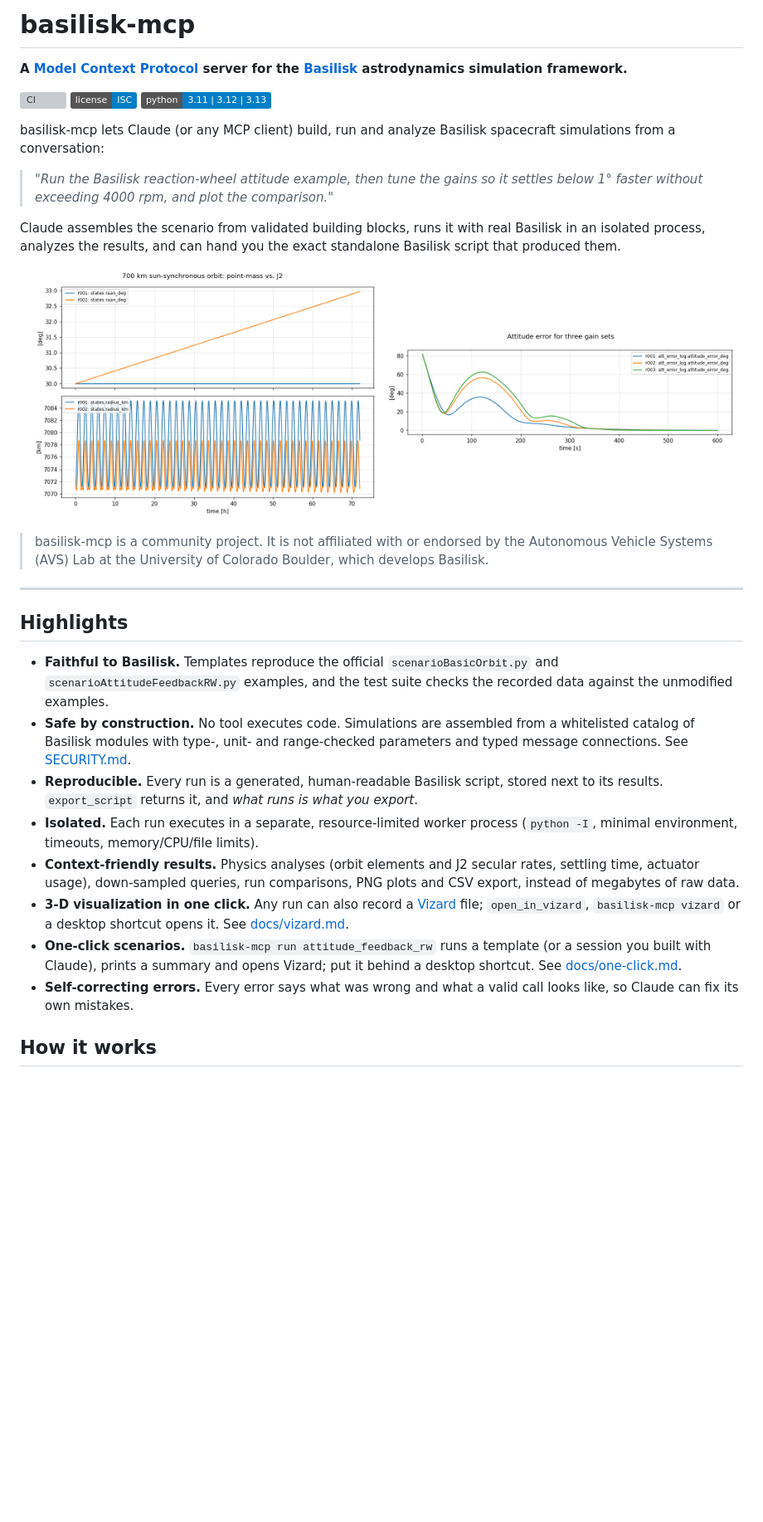
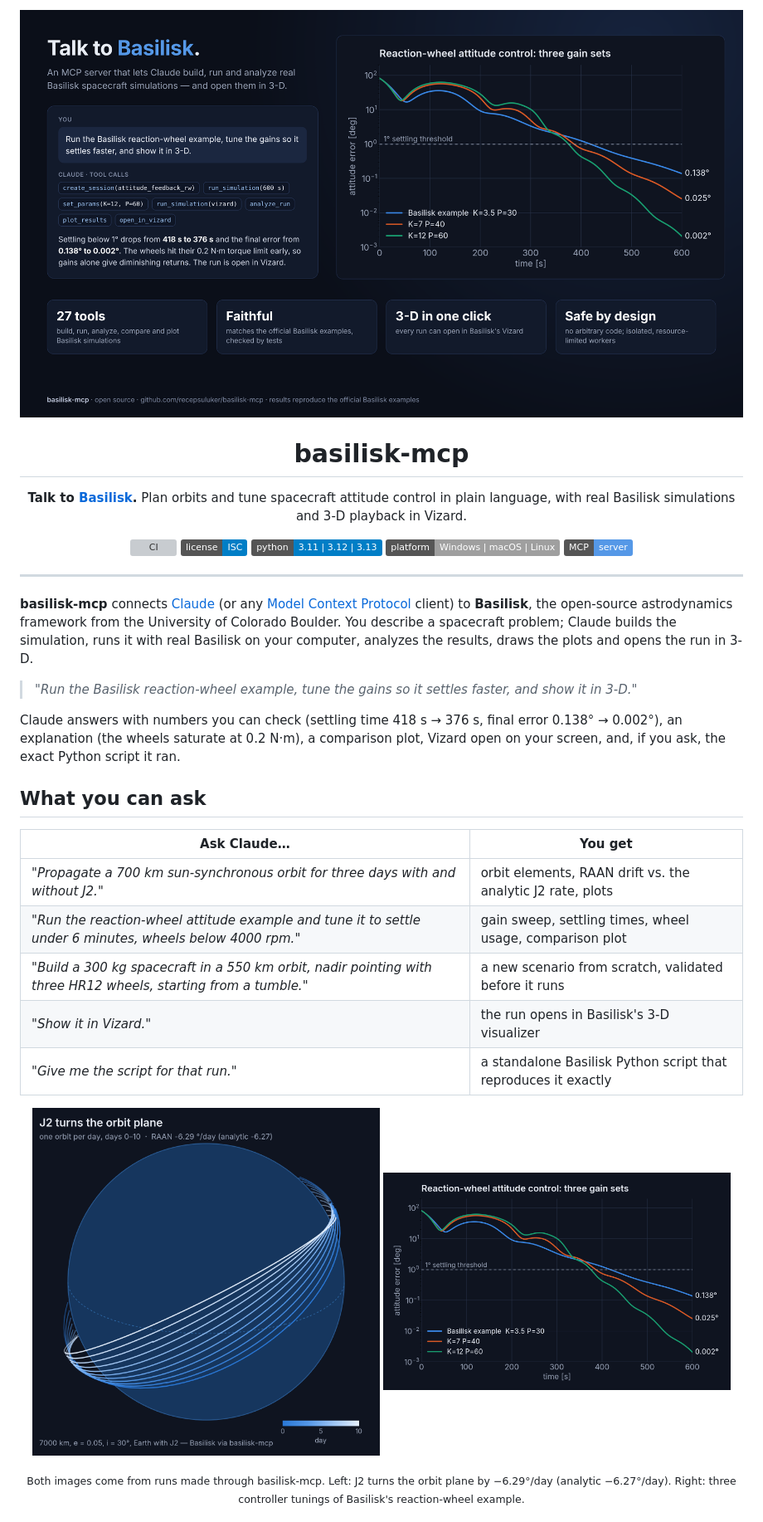
Before and after one commit to recepsuluker/basilisk-mcp, a Markdown page: README.md, the part around one of its changes. Shown at 83% size. Drawn GitHub-style; pictures changed too: docs/images/attitude_gains.png (added), docs/images/hero.png (added), docs/images/j2_orbit_planes.png (added); badges without logos; blank space fills up the shorter version; grey boxes are pictures that could not be loaded.

```diff
--- a/README.md
+++ b/README.md
@@ -1,56 +1,51 @@
-# basilisk-mcp
+<p align="center">
+  <img src="docs/images/hero.png" alt="basilisk-mcp: talk to Basilisk from Claude" width="100%">
+</p>
 
-**A [Model Context Protocol](https://modelcontextprotocol.io) server for the
-[Basilisk](https://github.com/AVSLab/basilisk) astrodynamics simulation framework.**
-
-[![CI](https://github.com/recepsuluker/basilisk-mcp/actions/workflows/ci.yml/badge.svg)](https://github.com/recepsuluker/basilisk-mcp/actions/workflows/ci.yml)
-[![License: ISC](https://img.shields.io/badge/license-ISC-blue.svg)](LICENSE)
-![Python](https://img.shields.io/badge/python-3.11%20%7C%203.12%20%7C%203.13-blue)
-
-basilisk-mcp lets Claude (or any MCP client) build, run and analyze Basilisk
-spacecraft simulations from a conversation:
-
-> *"Run the Basilisk reaction-wheel attitude example, then tune the gains so it
-> settles below 1° faster without exceeding 4000 rpm, and plot the comparison."*
-
-Claude assembles the scenario from validated building blocks, runs it with real
-Basilisk in an isolated process, analyzes the results, and can hand you the exact
-standalone Basilisk script that produced them.
+<h1 align="center">basilisk-mcp</h1>
 
 <p align="center">
-  <img src="docs/images/orbit_j2_raan.png" width="49%" alt="RAAN drift under J2">
-  <img src="docs/images/attitude_rw_error.png" width="49%" alt="Attitude error for three gain sets">
+  <b>Talk to <a href="https://github.com/AVSLab/basilisk">Basilisk</a>.</b> Plan orbits and tune spacecraft attitude control
+  in plain language, with real Basilisk simulations and 3-D playback in Vizard.
 </p>
 
-> basilisk-mcp is a community project. It is not affiliated with or endorsed by the
-> Autonomous Vehicle Systems (AVS) Lab at the University of Colorado Boulder, which
-> develops Basilisk.
+<p align="center">
+  <a href="https://github.com/recepsuluker/basilisk-mcp/actions/workflows/ci.yml"><img src="https://github.com/recepsuluker/basilisk-mcp/actions/workflows/ci.yml/badge.svg" alt="CI"></a>
+  <a href="LICENSE"><img src="https://img.shields.io/badge/license-ISC-blue.svg" alt="License: ISC"></a>
+  <img src="https://img.shields.io/badge/python-3.11%20%7C%203.12%20%7C%203.13-blue" alt="Python 3.11–3.13">
+  <img src="https://img.shields.io/badge/platform-Windows%20%7C%20macOS%20%7C%20Linux-lightgrey" alt="Windows, macOS, Linux">
+  <img src="https://img.shields.io/badge/MCP-server-5598e7" alt="MCP server">
+</p>
 
 ---
 
-## Highlights
+**basilisk-mcp** connects [Claude](https://claude.ai) (or any
+[Model Context Protocol](https://modelcontextprotocol.io) client) to **Basilisk**, the
+open-source astrodynamics framework from the University of Colorado Boulder. You
+describe a spacecraft problem; Claude builds the simulation, runs it with real
+Basilisk on your computer, analyzes the results, draws the plots and opens the run
+in 3-D.
 
-* **Faithful to Basilisk.** Templates reproduce the official
-  `scenarioBasicOrbit.py` and `scenarioAttitudeFeedbackRW.py` examples, and the
-  test suite checks the recorded data against the unmodified examples.
-* **Safe by construction.** No tool executes code. Simulations are assembled from a
-  whitelisted catalog of Basilisk modules with type-, unit- and range-checked
-  parameters and typed message connections. See [SECURITY.md](SECURITY.md).
-* **Reproducible.** Every run is a generated, human-readable Basilisk script, stored
-  next to its results. `export_script` returns it, and *what runs is what you export*.
-* **Isolated.** Each run executes in a separate, resource-limited worker process
-  (`python -I`, minimal environment, timeouts, memory/CPU/file limits).
-* **Context-friendly results.** Physics analyses (orbit elements and J2 secular
-  rates, settling time, actuator usage), down-sampled queries, run comparisons, PNG
-  plots and CSV export, instead of megabytes of raw data.
-* **3-D visualization in one click.** Any run can also record a
-  [Vizard](https://avslab.github.io/basilisk/Vizard/Vizard.html) file; `open_in_vizard`,
-  `basilisk-mcp vizard` or a desktop shortcut opens it. See [docs/vizard.md](docs/vizard.md).
-* **One-click scenarios.** `basilisk-mcp run attitude_feedback_rw` runs a template (or a session
-  you built with Claude), prints a summary and opens Vizard; put it behind a desktop shortcut. See
-  [docs/one-click.md](docs/one-click.md).
-* **Self-correcting errors.** Every error says what was wrong and what a valid call
-  looks like, so Claude can fix its own mistakes.
+> *"Run the Basilisk reaction-wheel example, tune the gains so it settles faster, and show it in 3-D."*
 
-## How it works
+Claude answers with numbers you can check (settling time 418 s → 376 s, final error
+0.138° → 0.002°), an explanation (the wheels saturate at 0.2 N·m), a comparison
+plot, Vizard open on your screen, and, if you ask, the exact Python script it ran.
 
+## What you can ask
+
+| Ask Claude… | You get |
+|---|---|
+| *"Propagate a 700 km sun-synchronous orbit for three days with and without J2."* | orbit elements, RAAN drift vs. the analytic J2 rate, plots |
+| *"Run the reaction-wheel attitude example and tune it to settle under 6 minutes, wheels below 4000 rpm."* | gain sweep, settling times, wheel usage, comparison plot |
+| *"Build a 300 kg spacecraft in a 550 km orbit, nadir pointing with three HR12 wheels, starting from a tumble."* | a new scenario from scratch, validated before it runs |
+| *"Show it in Vizard."* | the run opens in Basilisk's 3-D visualizer |
+| *"Give me the script for that run."* | a standalone Basilisk Python script that reproduces it exactly |
+
+<p align="center">
+  <img src="docs/images/j2_orbit_planes.png" width="48%" alt="J2 turns the orbit plane over ten days">
+  <img src="docs/images/attitude_gains.png" width="48%" alt="Attitude error for three controller gain sets">
+</p>
+<p align="center"><sub>Both images come from runs made through basilisk-mcp. Left: J2 turns the orbit plane by
+−6.29°/day (analytic −6.27°/day). Right: three controller tunings of Basilisk's reaction-wheel example.</sub></p>
+
```
Also changed, not shown: other parts of README.md (+126 -148 lines), CHANGELOG.md (+9 -0 lines), docs/connecting-claude.md (+15 -0 lines), tools/visuals/README.md (added, +17 -0 lines), docs/images/github_social_preview.png (added), docs/images/linkedin_card.png (added), 9 other files.
